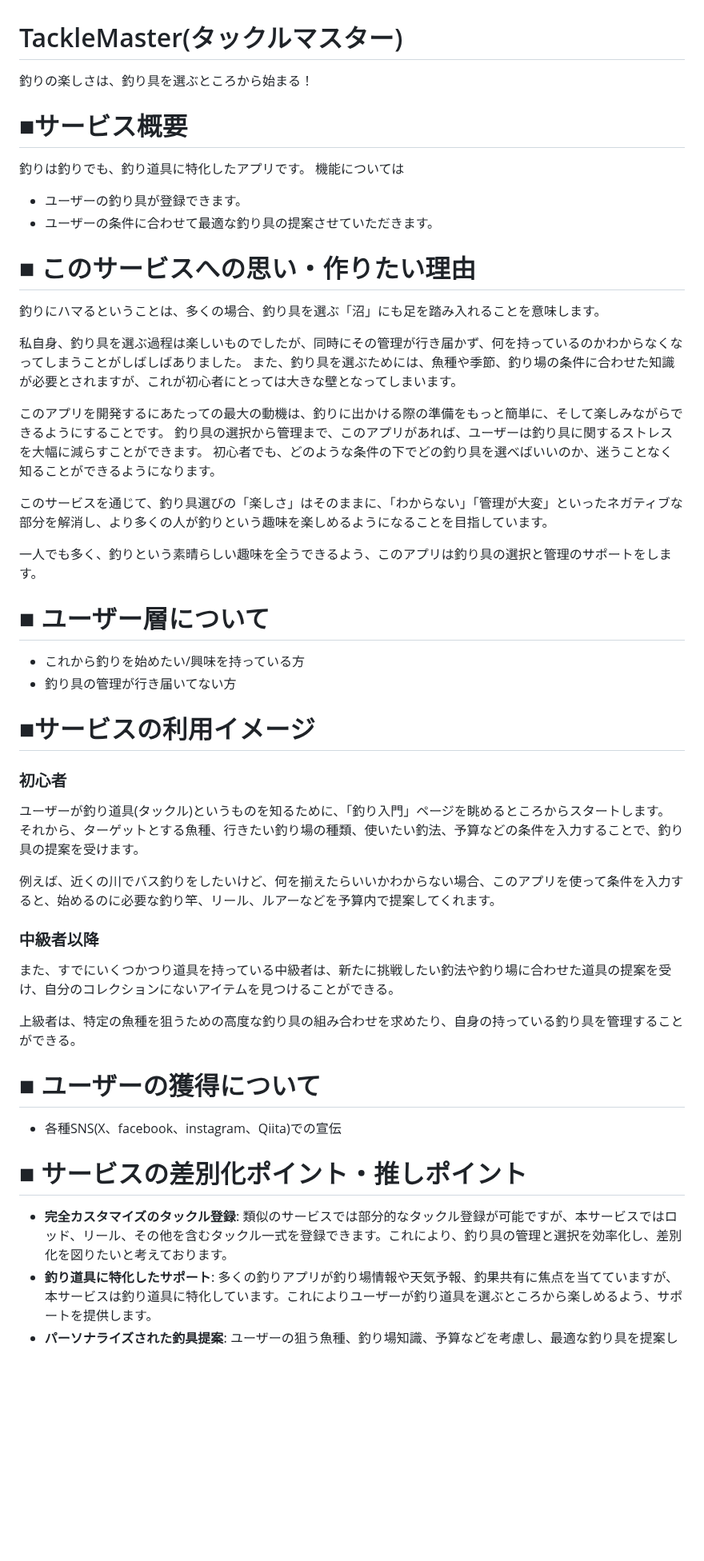
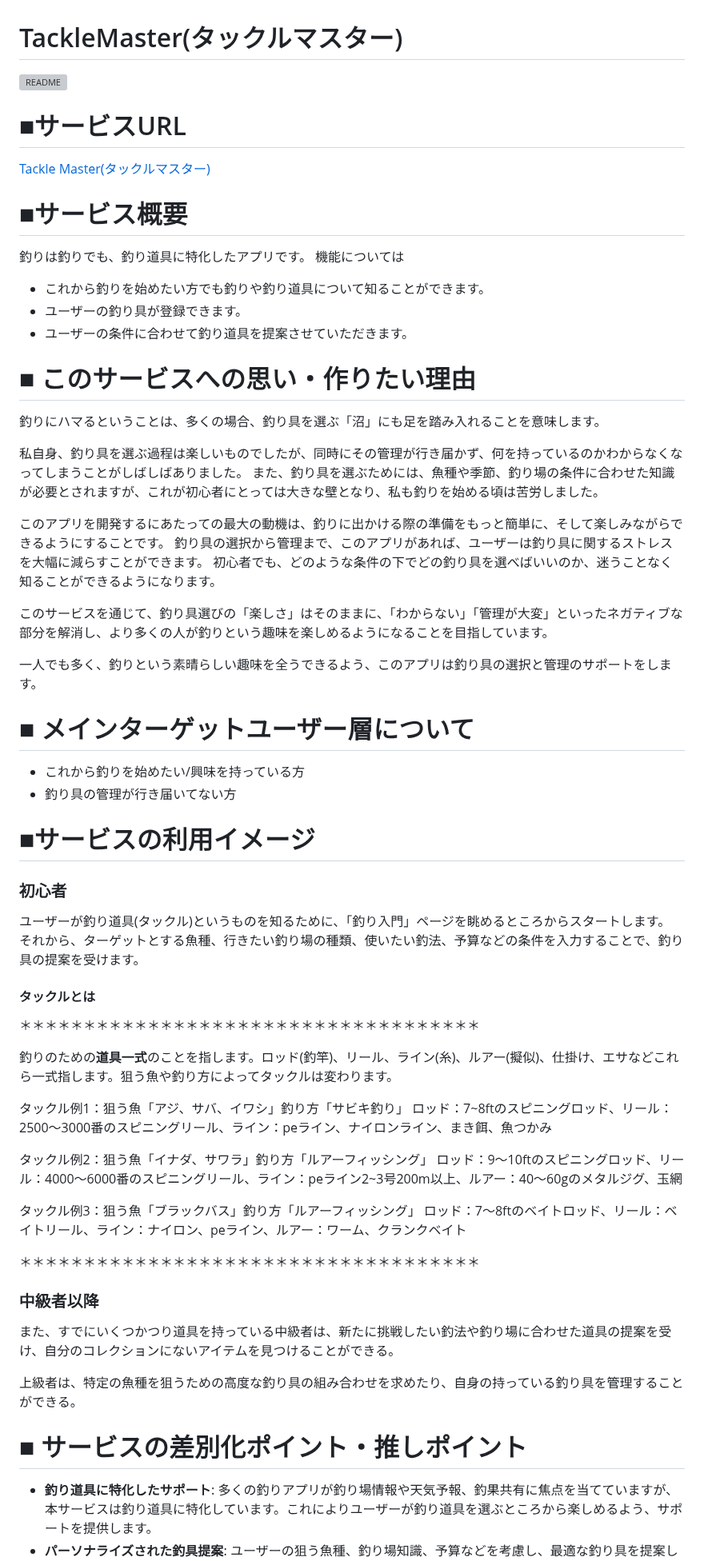
Before and after one commit to rei-dev99/TackleMaster, a Markdown page: README.md, the part around one of its changes. Shown at 80% size. Rendered like a GitHub page; blank space fills up the shorter version; grey boxes are pictures that could not be loaded.

```diff
--- a/README.md
+++ b/README.md
@@ -1,17 +1,24 @@
 # TackleMaster(タックルマスター)
-釣りの楽しさは、釣り具を選ぶところから始まる！
+
+![README](https://github.com/user-attachments/assets/fdad4b47-c7d0-48d0-bd13-1a2571e8d1b9)
+
+# ■サービスURL
+
+[Tackle Master(タックルマスター)](https://tacklemaster.net/)
+
 
 # ■サービス概要
 釣りは釣りでも、釣り道具に特化したアプリです。
 機能については
+- これから釣りを始めたい方でも釣りや釣り道具について知ることができます。
 - ユーザーの釣り具が登録できます。
-- ユーザーの条件に合わせて最適な釣り具の提案させていただきます。
+- ユーザーの条件に合わせて釣り道具を提案させていただきます。
 
 # ■ このサービスへの思い・作りたい理由
 釣りにハマるということは、多くの場合、釣り具を選ぶ「沼」にも足を踏み入れることを意味します。
 
 私自身、釣り具を選ぶ過程は楽しいものでしたが、同時にその管理が行き届かず、何を持っているのかわからなくなってしまうことがしばしばありました。
-また、釣り具を選ぶためには、魚種や季節、釣り場の条件に合わせた知識が必要とされますが、これが初心者にとっては大きな壁となってしまいます。
+また、釣り具を選ぶためには、魚種や季節、釣り場の条件に合わせた知識が必要とされますが、これが初心者にとっては大きな壁となり、私も釣りを始める頃は苦労しました。
 
 このアプリを開発するにあたっての最大の動機は、釣りに出かける際の準備をもっと簡単に、そして楽しみながらできるようにすることです。
 釣り具の選択から管理まで、このアプリがあれば、ユーザーは釣り具に関するストレスを大幅に減らすことができます。
@@ -21,7 +28,7 @@
 
 一人でも多く、釣りという素晴らしい趣味を全うできるよう、このアプリは釣り具の選択と管理のサポートをします。
 
-# ■ ユーザー層について
+# ■ メインターゲットユーザー層について
 - これから釣りを始めたい/興味を持っている方
 - 釣り具の管理が行き届いてない方
 
@@ -30,17 +37,28 @@
 ユーザーが釣り道具(タックル)というものを知るために、「釣り入門」ページを眺めるところからスタートします。
 それから、ターゲットとする魚種、行きたい釣り場の種類、使いたい釣法、予算などの条件を入力することで、釣り具の提案を受けます。
 
-例えば、近くの川でバス釣りをしたいけど、何を揃えたらいいかわからない場合、このアプリを使って条件を入力すると、始めるのに必要な釣り竿、リール、ルアーなどを予算内で提案してくれます。
+#### タックルとは
+
+＊＊＊＊＊＊＊＊＊＊＊＊＊＊＊＊＊＊＊＊＊＊＊＊＊＊＊＊＊＊＊＊＊＊＊＊
+
+釣りのための**道具一式**のことを指します。ロッド(釣竿)、リール、ライン(糸)、ルアー(擬似)、仕掛け、エサなどこれら一式指します。狙う魚や釣り方によってタックルは変わります。
+
+タックル例1：狙う魚「アジ、サバ、イワシ」釣り方「サビキ釣り」
+ロッド：7~8ftのスピニングロッド、リール：2500〜3000番のスピニングリール、ライン：peライン、ナイロンライン、まき餌、魚つかみ
+
+タックル例2：狙う魚「イナダ、サワラ」釣り方「ルアーフィッシング」
+ロッド：9〜10ftのスピニングロッド、リール：4000〜6000番のスピニングリール、ライン：peライン2~3号200m以上、ルアー：40〜60gのメタルジグ、玉網
+
+タックル例3：狙う魚「ブラックバス」釣り方「ルアーフィッシング」
+ロッド：7〜8ftのベイトロッド、リール：ベイトリール、ライン：ナイロン、peライン、ルアー：ワーム、クランクベイト
+
+＊＊＊＊＊＊＊＊＊＊＊＊＊＊＊＊＊＊＊＊＊＊＊＊＊＊＊＊＊＊＊＊＊＊＊＊
 
 ### 中級者以降
 また、すでにいくつかつり道具を持っている中級者は、新たに挑戦したい釣法や釣り場に合わせた道具の提案を受け、自分のコレクションにないアイテムを見つけることができる。
 
 上級者は、特定の魚種を狙うための高度な釣り具の組み合わせを求めたり、自身の持っている釣り具を管理することができる。
 
-# ■ ユーザーの獲得について
-- 各種SNS(X、facebook、instagram、Qiita)での宣伝
-
 # ■ サービスの差別化ポイント・推しポイント
-- **完全カスタマイズのタックル登録**: 類似のサービスでは部分的なタックル登録が可能ですが、本サービスではロッド、リール、その他を含むタックル一式を登録できます。これにより、釣り具の管理と選択を効率化し、差別化を図りたいと考えております。
 - **釣り道具に特化したサポート**: 多くの釣りアプリが釣り場情報や天気予報、釣果共有に焦点を当てていますが、本サービスは釣り道具に特化しています。これによりユーザーが釣り道具を選ぶところから楽しめるよう、サポートを提供します。
 - **パーソナライズされた釣具提案**: ユーザーの狙う魚種、釣り場知識、予算などを考慮し、最適な釣り具を提案します。これにより、釣り初心者から上級者まで、より多くの人が釣りを楽しめるようになります。
```
Also changed, not shown: other parts of README.md (+34 -15 lines).
